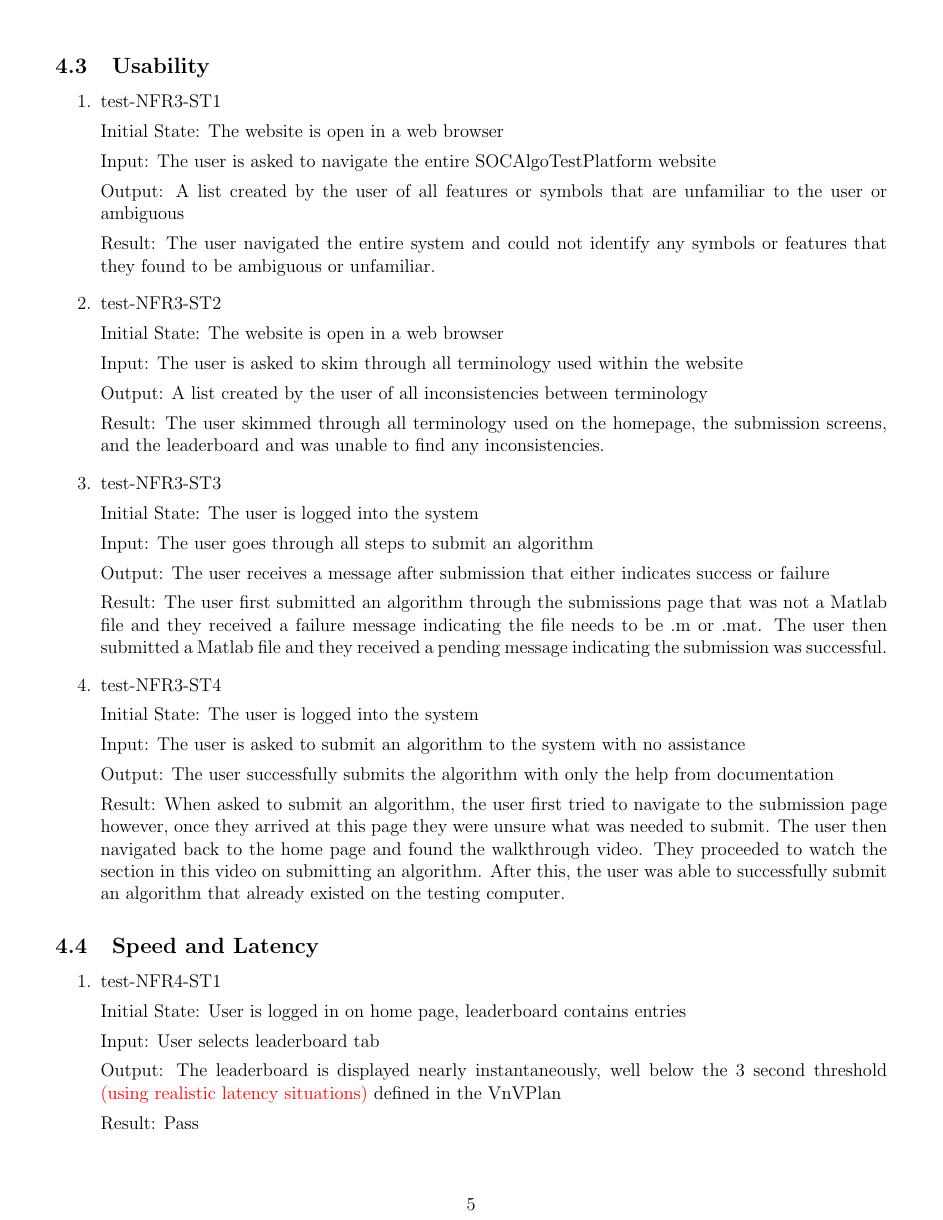
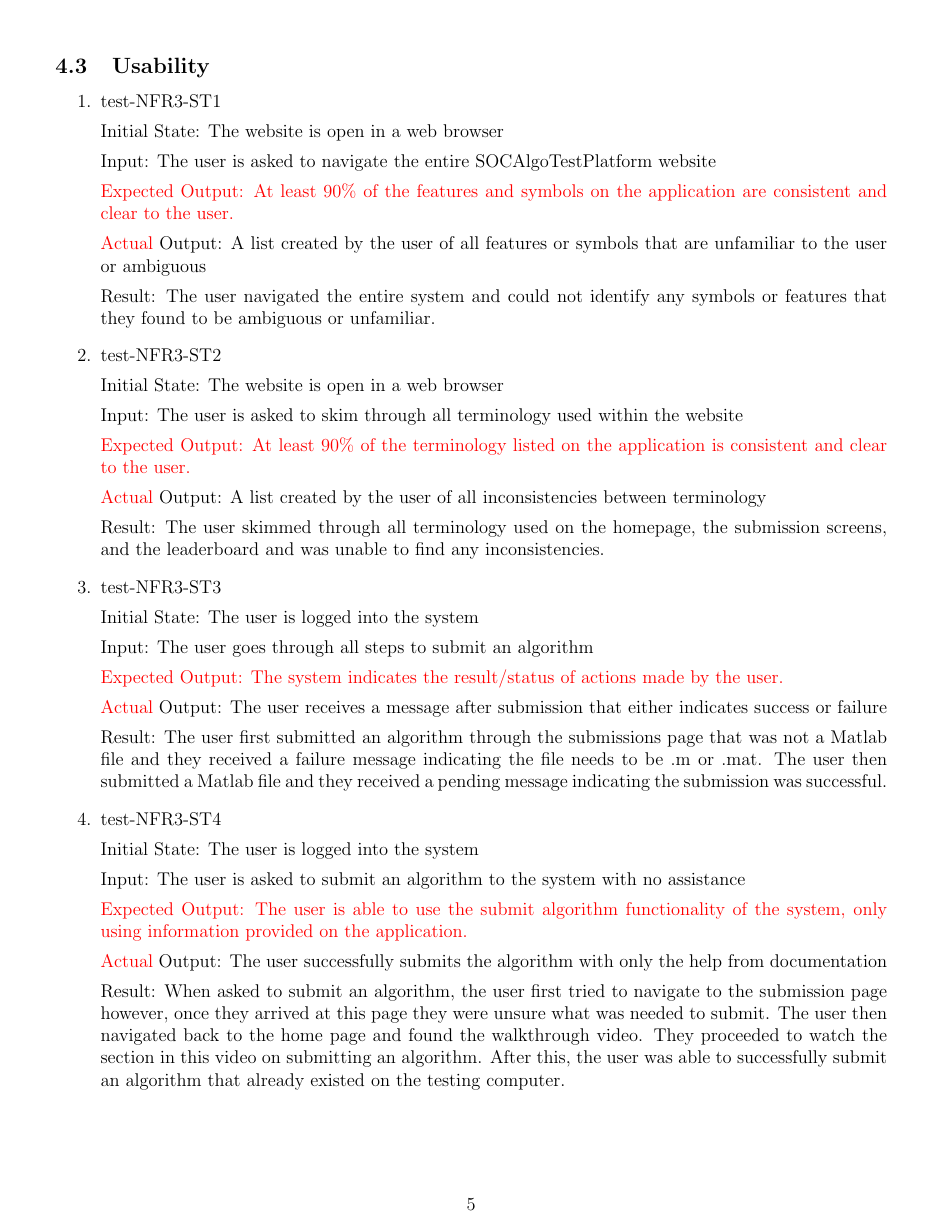
Before and after one commit to AidanMariglia/SOCAlgoTestPlatform, a LaTeX document (docs/VnVReport/VnVReport.tex): page 10 of 19. Compiled offline with pdfLaTeX.

Commit message:
Add expected outputs of non-functional requirement tests

```diff
--- a/docs/VnVReport/VnVReport.tex
+++ b/docs/VnVReport/VnVReport.tex
@@ -319,7 +323,9 @@ Initial State: The website is open in a web browser
 
 Input: The user is asked to navigate the entire SOCAlgoTestPlatform website
 
-Output: A list created by the user of all features or symbols that are unfamiliar to the user or ambiguous
+\textcolor{red}{Expected Output: At least 90\% of the features and symbols on the application are consistent and clear to the user.}
+
+\textcolor{red}{Actual} Output: A list created by the user of all features or symbols that are unfamiliar to the user or ambiguous
 
 Result: The user navigated the entire system and could not identify any symbols or features that they found to be ambiguous or unfamiliar.
 \item{test-NFR3-ST2} \label{test-NFR3-ST2}
@@ -328,7 +334,9 @@ Initial State: The website is open in a web browser
 
 Input: The user is asked to skim through all terminology used within the website
 
-Output: A list created by the user of all inconsistencies between terminology
+\textcolor{red}{Expected Output: At least 90\% of the terminology listed on the application is consistent and clear to the user.}
+
+\textcolor{red}{Actual} Output: A list created by the user of all inconsistencies between terminology
 
 Result: The user skimmed through all terminology used on the homepage, the submission screens, and the leaderboard and was unable to find any inconsistencies.
 \item{test-NFR3-ST3} \label{test-NFR3-ST3}
@@ -337,7 +345,9 @@ Initial State: The user is logged into the system
 
 Input: The user goes through all steps to submit an algorithm
 
-Output: The user receives a message after submission that either indicates success or failure
+\textcolor{red}{Expected Output: The system indicates the result/status of actions made by the user.}
+
+\textcolor{red}{Actual} Output: The user receives a message after submission that either indicates success or failure
 
 Result: The user first submitted an algorithm through the submissions page that was not a Matlab file and they received a failure message indicating the file needs to be .m or .mat. The user then submitted a Matlab file and they received a pending message indicating the submission was successful.
 \item{test-NFR3-ST4} \label{test-NFR3-ST4}
@@ -346,7 +356,9 @@ Initial State: The user is logged into the system
 
 Input: The user is asked to submit an algorithm to the system with no assistance
 
-Output: The user successfully submits the algorithm with only the help from documentation
+\textcolor{red}{Expected Output: The user is able to use the submit algorithm functionality of the system, only using information provided on the application.}
+
+\textcolor{red}{Actual} Output: The user successfully submits the algorithm with only the help from documentation
 
 Result: When asked to submit an algorithm, the user first tried to navigate to the submission page however, once they arrived at this page they were unsure what was needed to submit. The user then navigated back to the home page and found the walkthrough video. They proceeded to watch the section in this video on submitting an algorithm. After this, the user was able to successfully submit an algorithm that already existed on the testing computer.
 \end{enumerate}
@@ -359,7 +371,9 @@ Initial State: User is logged in on home page, leaderboard contains entries
 
 Input: User selects leaderboard tab
 
-Output: The leaderboard is displayed nearly instantaneously, well below the 3 second threshold \textcolor{red}{(using realistic latency situations)} defined in the VnVPlan
+\textcolor{red}{Expected Output: The leaderboard displays loads and displays entires within 3 seconds.}
+
+\textcolor{red}{Actual} Output: The leaderboard is displayed nearly instantaneously, well below the 3 second threshold \textcolor{red}{(using realistic latency situations)} defined in the VnVPlan
 
 Result: Pass
 
```
Also changed, not shown: docs/VnVReport/VnVReport.pdf, docs/VnVReport/VnVReport.tex (16 more changed lines).
